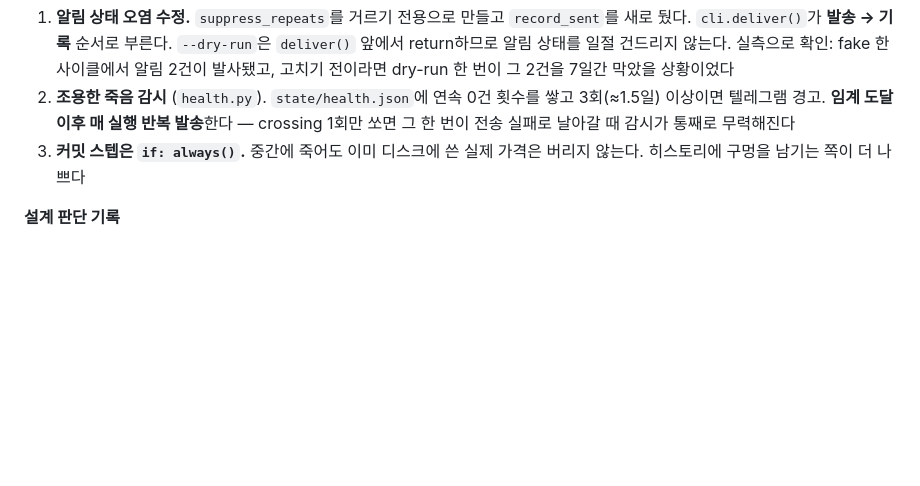
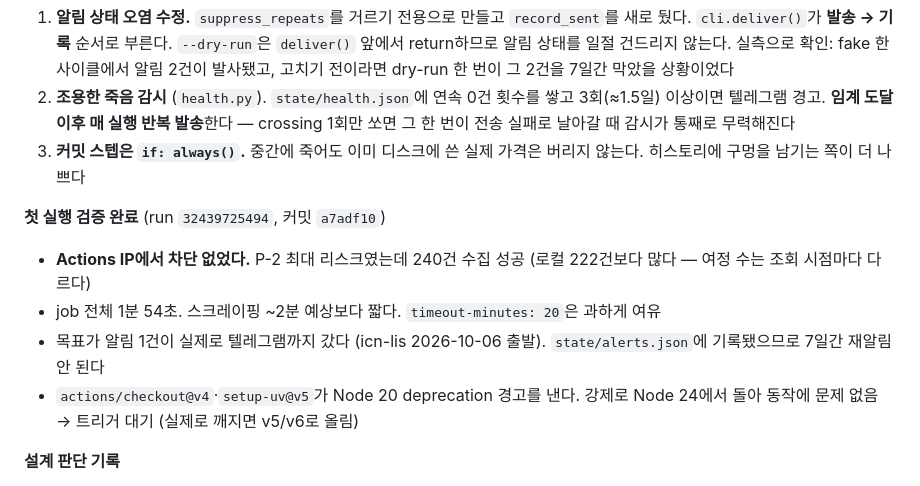
Before and after one commit to sanches37/flight-radar, a Markdown page: .claude/plans/flight-radar.md, the part around the change. Drawn GitHub-style; blank space fills up the shorter version.

Commit message:
docs: P-2 첫 실행 검증 결과 기록
run 32439725494 — Actions IP에서 차단 없이 240건 수집, job 1분 54초.
P-2 최대 리스크였던 "로컬에서 되던 스크레이핑이 Actions IP에서 막힘"이
실측으로 해소됐다. 목표가 알림 1건이 텔레그램까지 실제 도달.

Co-Authored-By: Claude Opus 5 (1M context) <noreply@anthropic.com>
Claude-Session: https://claude.ai/code/session_01EraZhDe1itKXVXEdEdM9z4

```diff
--- a/.claude/plans/flight-radar.md
+++ b/.claude/plans/flight-radar.md
@@ -81,6 +81,16 @@ CLI 키 `"google"` vs 저장값 `"google_flights"` 불일치 → `PROVIDERS`를
 3. **커밋 스텝은 `if: always()`.** 중간에 죽어도 이미 디스크에 쓴 실제 가격은
    버리지 않는다. 히스토리에 구멍을 남기는 쪽이 더 나쁘다
 
+**첫 실행 검증 완료** (run `32439725494`, 커밋 `a7adf10`)
+
+- **Actions IP에서 차단 없었다.** P-2 최대 리스크였는데 240건 수집 성공
+  (로컬 222건보다 많다 — 여정 수는 조회 시점마다 다르다)
+- job 전체 1분 54초. 스크레이핑 ~2분 예상보다 짧다. `timeout-minutes: 20`은 과하게 여유
+- 목표가 알림 1건이 실제로 텔레그램까지 갔다 (icn-lis 2026-10-06 출발).
+  `state/alerts.json`에 기록됐으므로 7일간 재알림 안 된다
+- `actions/checkout@v4`·`setup-uv@v5`가 Node 20 deprecation 경고를 낸다.
+  강제로 Node 24에서 돌아 동작에 문제 없음 → 트리거 대기 (실제로 깨지면 v5/v6로 올림)
+
 **설계 판단 기록**
 
 - 재시도·rebase 로직 없음. push 충돌은 실행 간격 12시간 + `concurrency` 그룹으로
```
